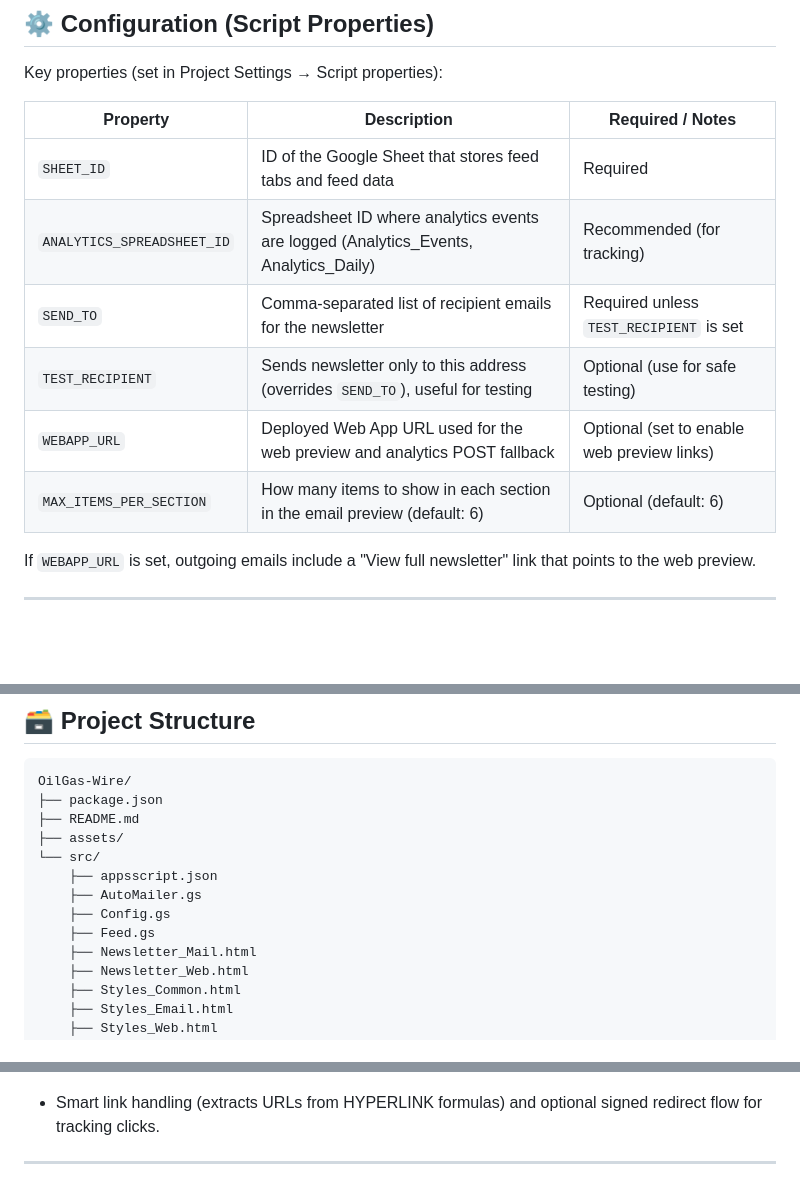
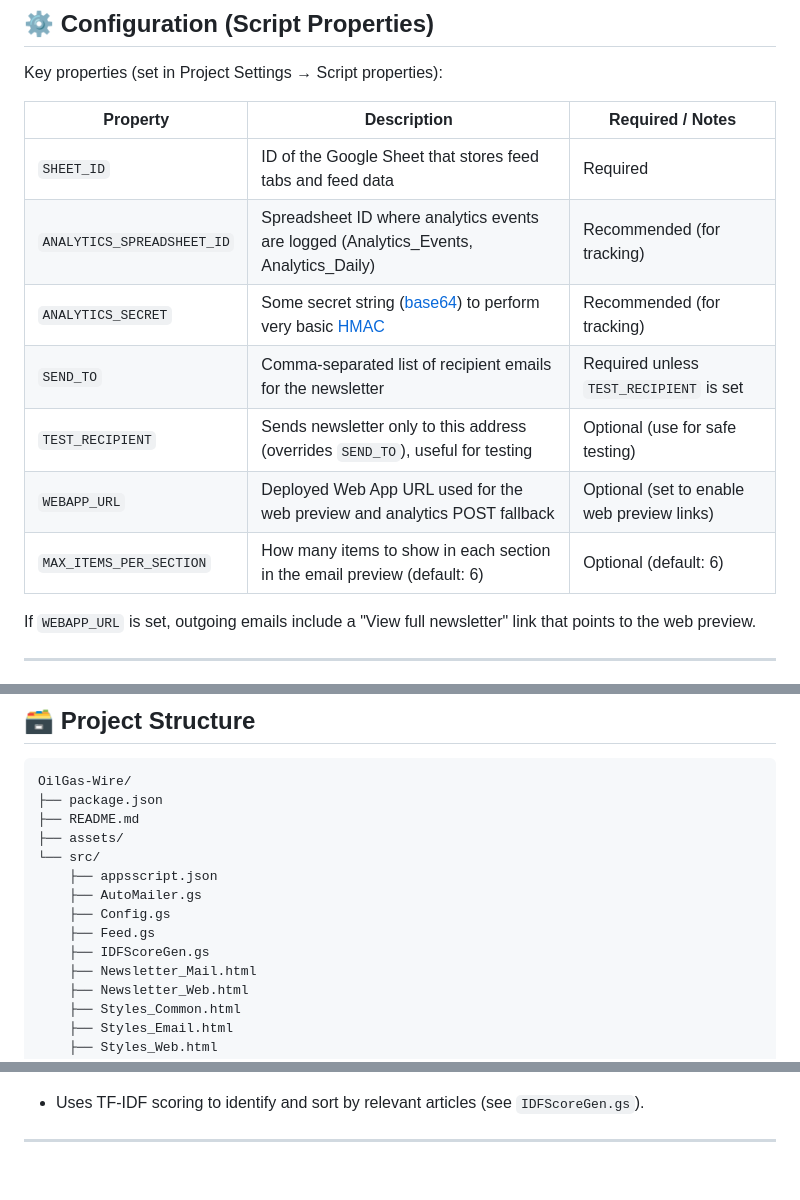
Before and after one commit to joejo-joestar/OilGas-Wire, a Markdown page: README.md, 3 parts joined by grey strips. GitHub-like rendering; blank space fills up the shorter version.

```diff
--- a/README.md
+++ b/README.md
@@ -31,14 +31,15 @@ Automatic newsletter generator and RSS/Atom aggregator built on Google Apps Scri
 
 Key properties (set in Project Settings → Script properties):
 
-| Property                   | Description                                                                          | Required / Notes                           |
-| -------------------------- | ------------------------------------------------------------------------------------ | ------------------------------------------ |
-| `SHEET_ID`                 | ID of the Google Sheet that stores feed tabs and feed data                           | Required                                   |
-| `ANALYTICS_SPREADSHEET_ID` | Spreadsheet ID where analytics events are logged (Analytics_Events, Analytics_Daily) | Recommended (for tracking)                 |
-| `SEND_TO`                  | Comma-separated list of recipient emails for the newsletter                          | Required unless `TEST_RECIPIENT` is set    |
-| `TEST_RECIPIENT`           | Sends newsletter only to this address (overrides `SEND_TO`), useful for testing      | Optional (use for safe testing)            |
-| `WEBAPP_URL`               | Deployed Web App URL used for the web preview and analytics POST fallback            | Optional (set to enable web preview links) |
-| `MAX_ITEMS_PER_SECTION`    | How many items to show in each section in the email preview (default: 6)             | Optional (default: 6)                      |
+| Property                   | Description                                                                                                                   | Required / Notes                           |
+| -------------------------- | ----------------------------------------------------------------------------------------------------------------------------- | ------------------------------------------ |
+| `SHEET_ID`                 | ID of the Google Sheet that stores feed tabs and feed data                                                                    | Required                                   |
+| `ANALYTICS_SPREADSHEET_ID` | Spreadsheet ID where analytics events are logged (Analytics_Events, Analytics_Daily)                                          | Recommended (for tracking)                 |
+| `ANALYTICS_SECRET`         | Some secret string ([base64](https://www.base64encode.org/)) to perform very basic [HMAC](https://en.wikipedia.org/wiki/HMAC) | Recommended (for tracking)                 |
+| `SEND_TO`                  | Comma-separated list of recipient emails for the newsletter                                                                   | Required unless `TEST_RECIPIENT` is set    |
+| `TEST_RECIPIENT`           | Sends newsletter only to this address (overrides `SEND_TO`), useful for testing                                               | Optional (use for safe testing)            |
+| `WEBAPP_URL`               | Deployed Web App URL used for the web preview and analytics POST fallback                                                     | Optional (set to enable web preview links) |
+| `MAX_ITEMS_PER_SECTION`    | How many items to show in each section in the email preview (default: 6)                                                      | Optional (default: 6)                      |
 
 If `WEBAPP_URL` is set, outgoing emails include a "View full newsletter" link that points to the web preview.
 
@@ -127,6 +156,7 @@ OilGas-Wire/
     ├── AutoMailer.gs
     ├── Config.gs
     ├── Feed.gs
+    ├── IDFScoreGen.gs
     ├── Newsletter_Mail.html
     ├── Newsletter_Web.html
     ├── Styles_Common.html
@@ -166,6 +196,6 @@ OilGas-Wire/
 <img src="assets/newsletter_preview.png" alt="Newsletter Preview" title="Newsletter Preview" width="600" >
 </p>
 
-- Smart link handling (extracts URLs from HYPERLINK formulas) and optional signed redirect flow for tracking clicks.
+- Uses TF-IDF scoring to identify and sort by relevant articles (see `IDFScoreGen.gs`).
 
 ---
```
Also changed, not shown: other parts of README.md (+41 -13 lines), assets/feed_sheets.png, assets/feed_sheets_v1.png (added).
